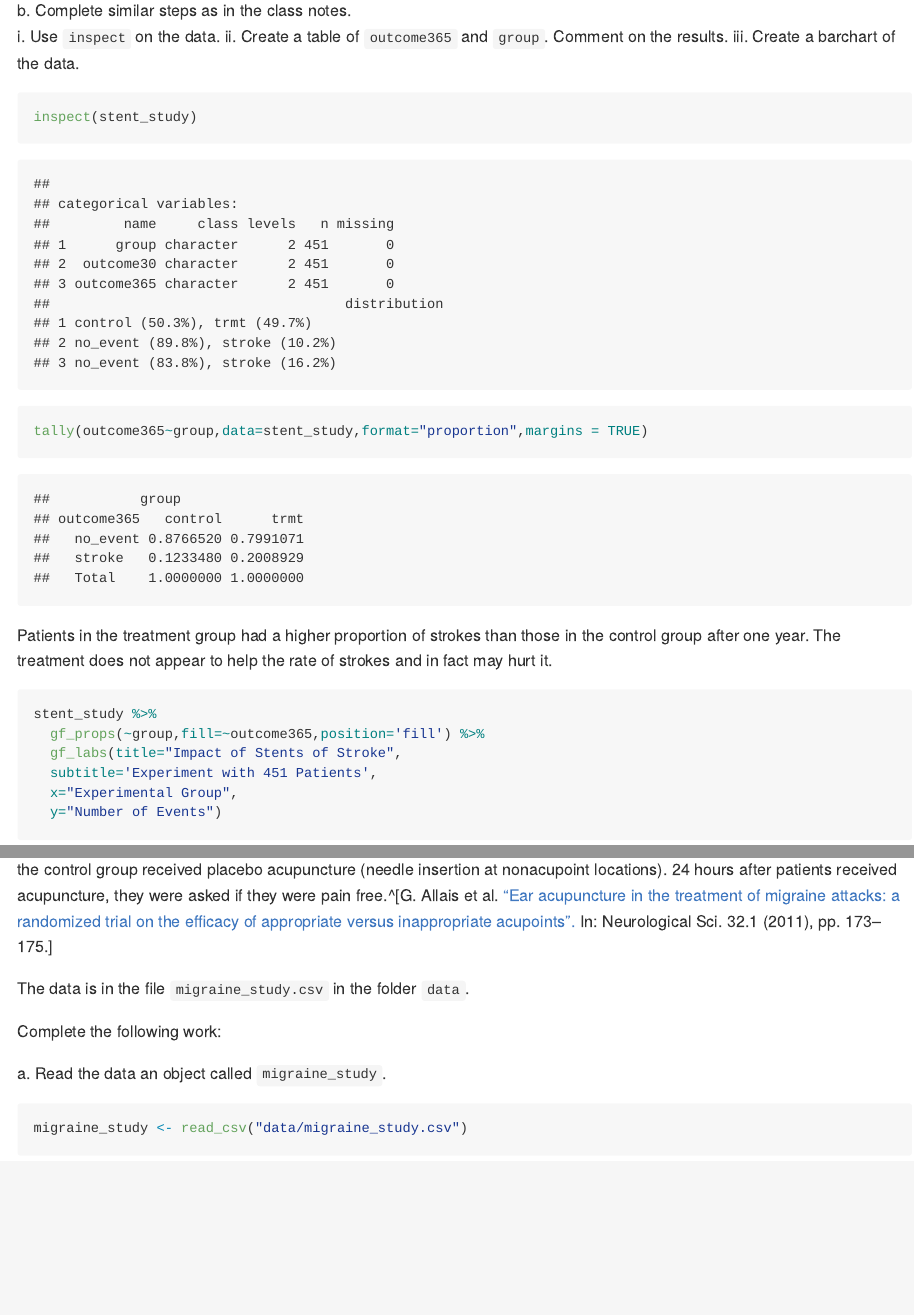
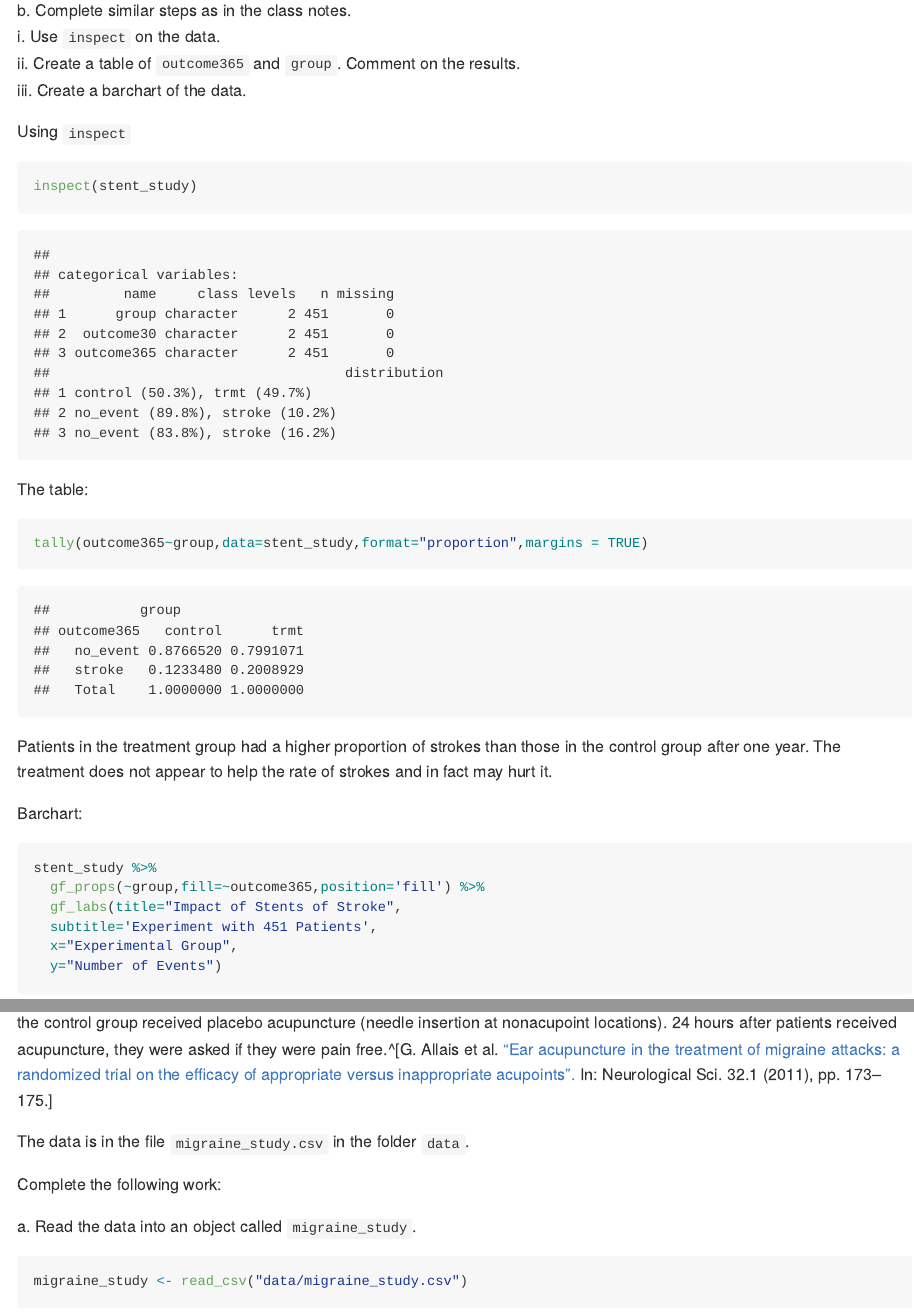
Before and after one commit to DS-USAFA/Solution-Manual-CPS, an R Markdown document (01-Data-Case-Study-Solutions.Rmd): the page in a window 1100 px wide, from 770 px down, and a second part further down, joined at a grey line. The pictures show the output file docs/01-Data-Case-Study-Solutions.md that the author committed with the source, drawn offline in the style of GitHub.

Commit message:
Corrections to Chpt 1

````diff
--- a/01-Data-Case-Study-Solutions.Rmd
+++ b/01-Data-Case-Study-Solutions.Rmd
@@ -38,11 +38,13 @@ stent_study <-read_csv('data/stent_study.csv')
     ii. Create a table of `outcome365` and `group`. Comment on the results.
     iii. Create a barchart of the data.
 
+Using `inspect`
+
 ```{r}
 inspect(stent_study)
 ```
 
-
+The table:
 
 ```{r}
 tally(outcome365~group,data=stent_study,format="proportion",margins = TRUE)
@@ -50,7 +52,7 @@ tally(outcome365~group,data=stent_study,format="proportion",margins = TRUE)
 
 Patients in the treatment group had a higher proportion of strokes than those in the control group after one year. The treatment does not appear to help the rate of strokes and in fact may hurt it.
 
-
+Barchart:
 
 ```{r}
 stent_study %>%
@@ -70,7 +72,7 @@ The data is in the file `migraine_study.csv` in the folder `data`.
 
 Complete the following work:
 
-  a. Read the data an object called `migraine_study`.
+  a. Read the data into an object called `migraine_study`.
 
 ```{r message=FALSE}
 migraine_study <- read_csv("data/migraine_study.csv")
````
Also changed, not shown: docs/01-Data-Case-Study-Solutions.md, docs/07-Probability-Case-Study-Solution.md, docs/16-Transformation-Solutions.md, docs/index.md, docs/search_index.json, 01-Data-Case-Study-Solutions.Rmd (1 more changed lines), 35 other files.
